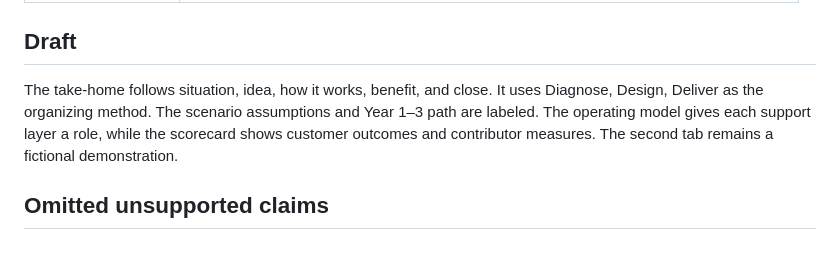
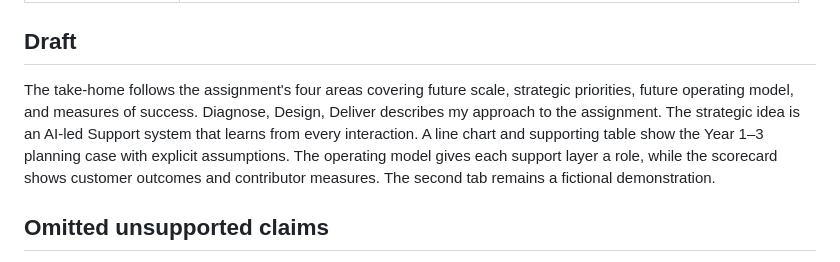
Before and after one commit to victorvictory88/Support-Operations-Lead, a Markdown page: docs/draft-basis.md, the part around the change. Drawn GitHub-style.

```diff
--- a/docs/draft-basis.md
+++ b/docs/draft-basis.md
@@ -14,7 +14,7 @@
 
 ## Draft
 
-The take-home follows situation, idea, how it works, benefit, and close. It uses Diagnose, Design, Deliver as the organizing method. The scenario assumptions and Year 1–3 path are labeled. The operating model gives each support layer a role, while the scorecard shows customer outcomes and contributor measures. The second tab remains a fictional demonstration.
+The take-home follows the assignment's four areas covering future scale, strategic priorities, future operating model, and measures of success. Diagnose, Design, Deliver describes my approach to the assignment. The strategic idea is an AI-led Support system that learns from every interaction. A line chart and supporting table show the Year 1–3 planning case with explicit assumptions. The operating model gives each support layer a role, while the scorecard shows customer outcomes and contributor measures. The second tab remains a fictional demonstration.
 
 ## Omitted unsupported claims
 
```
Also changed, not shown: README.md (+2 -2 lines), docs/source-map.md (+1 -1 lines), docs/assets/recommendation.png, 4 other files.
